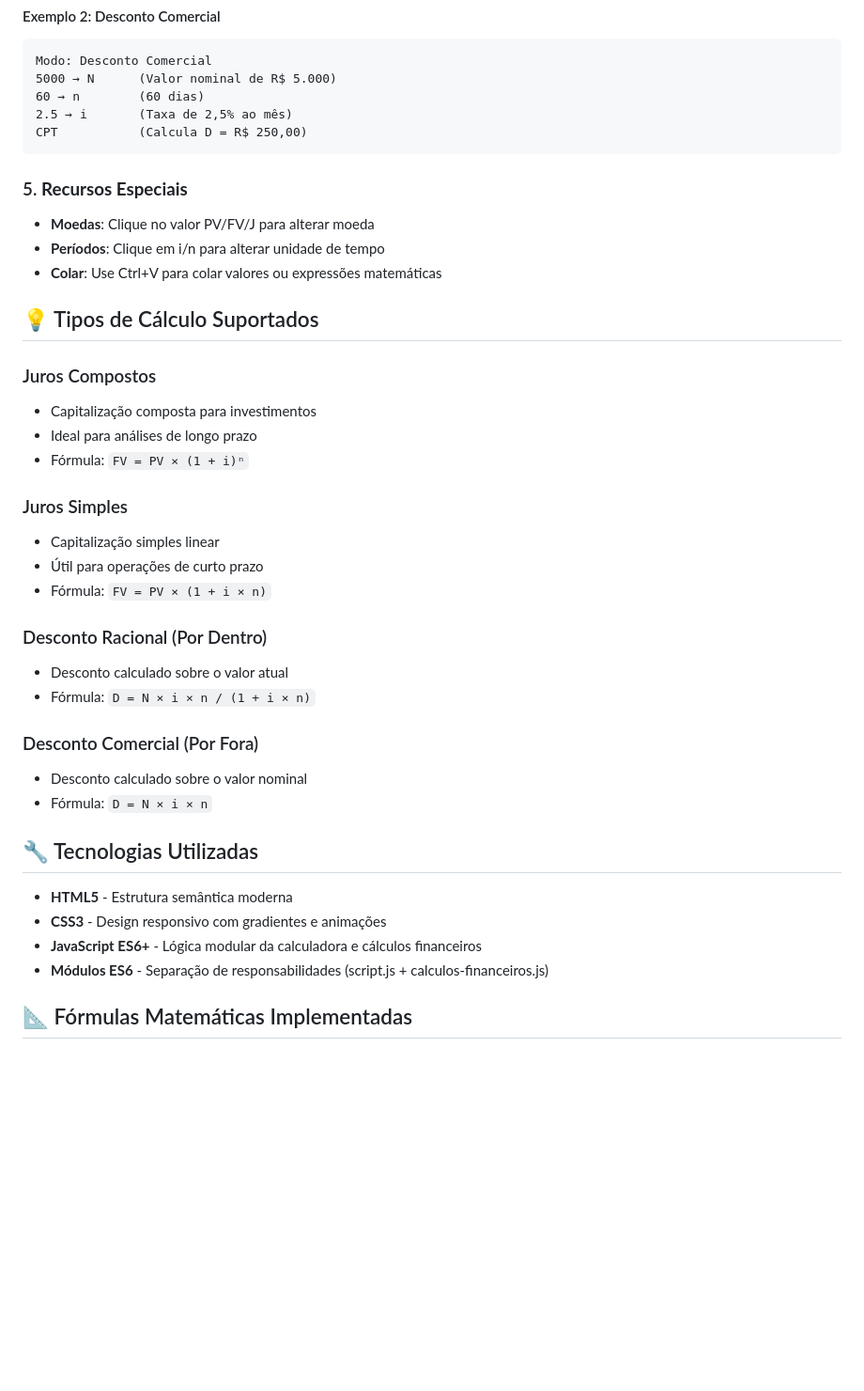
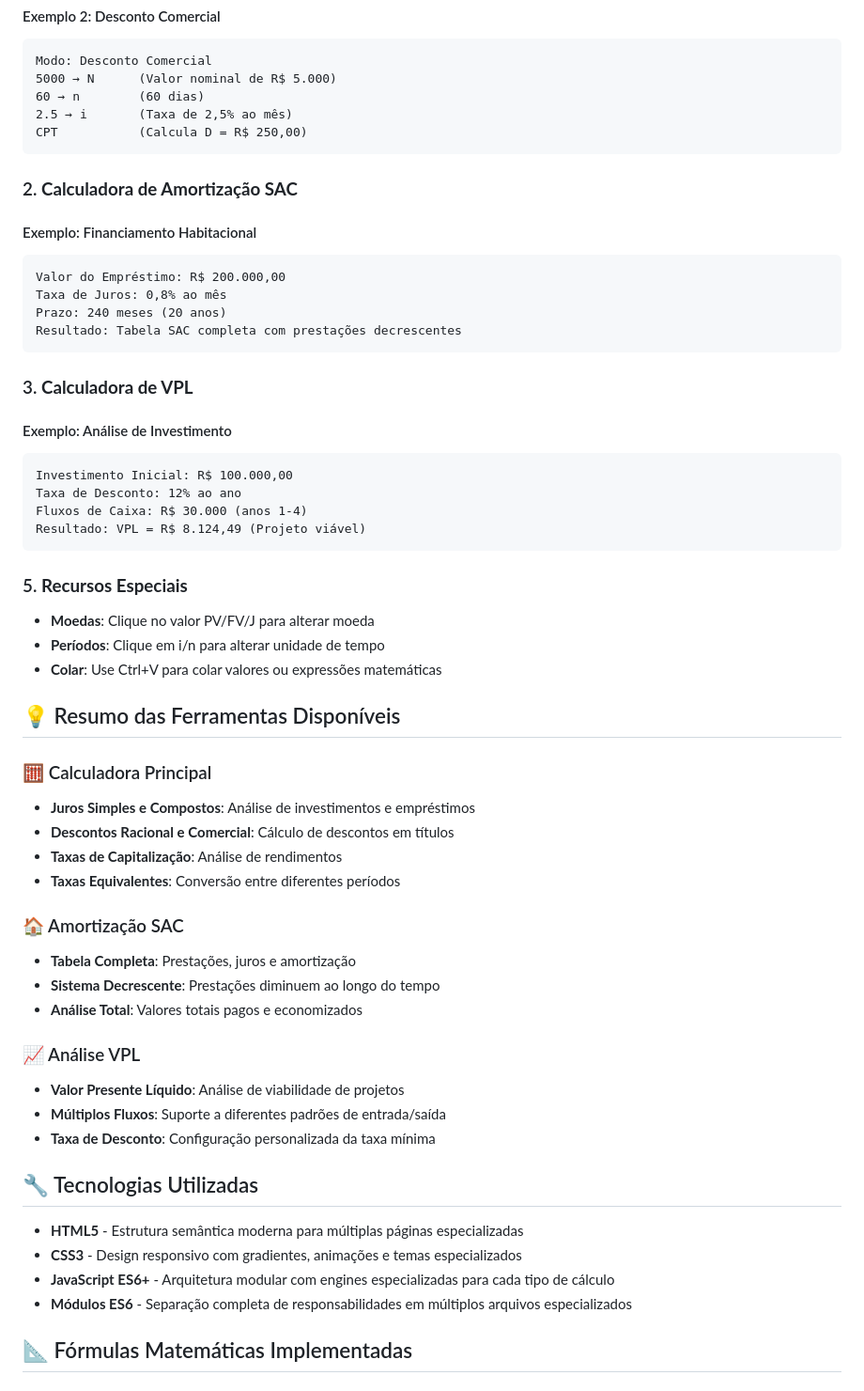
Before and after one commit to Victor-Gabriel-Barbosa/CalculadoraFinanceira, a Markdown page: README.md, the part around the change printed below. Shown: that part at 94% size. GitHub-like rendering; blank space fills up the shorter version.

````diff
--- a/README.md
+++ b/README.md
@@ -121,42 +145,61 @@ Modo: Desconto Comercial
 CPT           (Calcula D = R$ 250,00)
 ```
 
+### 2. **Calculadora de Amortização SAC**
+
+#### Exemplo: Financiamento Habitacional
+
+```text
+Valor do Empréstimo: R$ 200.000,00
+Taxa de Juros: 0,8% ao mês
+Prazo: 240 meses (20 anos)
+Resultado: Tabela SAC completa com prestações decrescentes
+```
+
+### 3. **Calculadora de VPL**
+
+#### Exemplo: Análise de Investimento
+
+```text
+Investimento Inicial: R$ 100.000,00
+Taxa de Desconto: 12% ao ano
+Fluxos de Caixa: R$ 30.000 (anos 1-4)
+Resultado: VPL = R$ 8.124,49 (Projeto viável)
+```
+
 ### 5. **Recursos Especiais**
 
 - **Moedas**: Clique no valor PV/FV/J para alterar moeda
 - **Períodos**: Clique em i/n para alterar unidade de tempo
 - **Colar**: Use Ctrl+V para colar valores ou expressões matemáticas
 
-## 💡 Tipos de Cálculo Suportados
+## 💡 Resumo das Ferramentas Disponíveis
 
-### Juros Compostos
+### 🧮 Calculadora Principal
 
-- Capitalização composta para investimentos
-- Ideal para análises de longo prazo
-- Fórmula: `FV = PV × (1 + i)ⁿ`
+- **Juros Simples e Compostos**: Análise de investimentos e empréstimos
+- **Descontos Racional e Comercial**: Cálculo de descontos em títulos
+- **Taxas de Capitalização**: Análise de rendimentos
+- **Taxas Equivalentes**: Conversão entre diferentes períodos
 
-### Juros Simples
+### 🏠 Amortização SAC
 
-- Capitalização simples linear
-- Útil para operações de curto prazo
-- Fórmula: `FV = PV × (1 + i × n)`
+- **Tabela Completa**: Prestações, juros e amortização
+- **Sistema Decrescente**: Prestações diminuem ao longo do tempo
+- **Análise Total**: Valores totais pagos e economizados
 
-### Desconto Racional (Por Dentro)
+### 📈 Análise VPL
 
-- Desconto calculado sobre o valor atual
-- Fórmula: `D = N × i × n / (1 + i × n)`
-
-### Desconto Comercial (Por Fora)
-
-- Desconto calculado sobre o valor nominal
-- Fórmula: `D = N × i × n`
+- **Valor Presente Líquido**: Análise de viabilidade de projetos
+- **Múltiplos Fluxos**: Suporte a diferentes padrões de entrada/saída
+- **Taxa de Desconto**: Configuração personalizada da taxa mínima
 
 ## 🔧 Tecnologias Utilizadas
 
-- **HTML5** - Estrutura semântica moderna
-- **CSS3** - Design responsivo com gradientes e animações
-- **JavaScript ES6+** - Lógica modular da calculadora e cálculos financeiros
-- **Módulos ES6** - Separação de responsabilidades (script.js + calculos-financeiros.js)
+- **HTML5** - Estrutura semântica moderna para múltiplas páginas especializadas
+- **CSS3** - Design responsivo com gradientes, animações e temas especializados
+- **JavaScript ES6+** - Arquitetura modular com engines especializadas para cada tipo de cálculo
+- **Módulos ES6** - Separação completa de responsabilidades em múltiplos arquivos especializados
 
 ## 📐 Fórmulas Matemáticas Implementadas
 
````
Also changed, not shown: other parts of README.md (+111 -51 lines).
